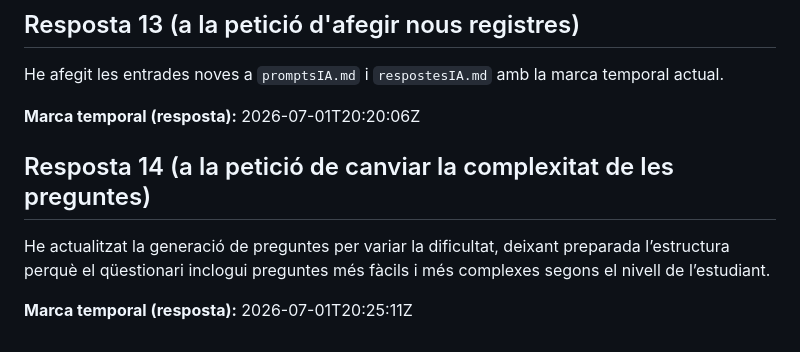
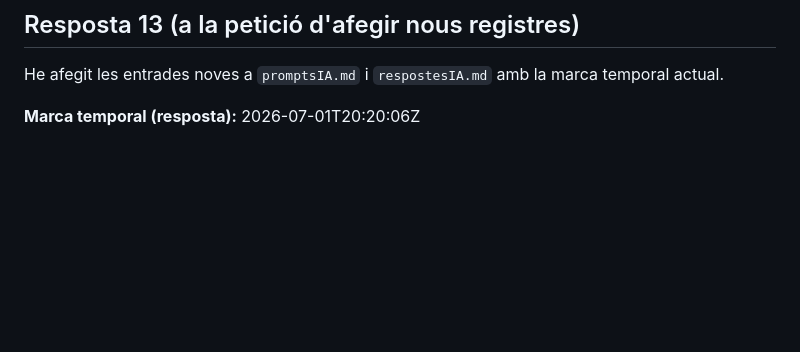
Before and after one commit to MAFJ74/genera-proves-inicials-mates, a Markdown page: respostesIA.md, the part around the change. GitHub-like rendering; blank space fills up the shorter version.

Commit message:
Restore promptsIA.md and respostesIA.md to pre-today state

```diff
--- a/respostesIA.md
+++ b/respostesIA.md
@@ -112,8 +112,3 @@ Resposta automàtica de prova
 He afegit les entrades noves a `promptsIA.md` i `respostesIA.md` amb la marca temporal actual.
 
 **Marca temporal (resposta):** 2026-07-01T20:20:06Z
-
-## Resposta 14 (a la petició de canviar la complexitat de les preguntes)
-He actualitzat la generació de preguntes per variar la dificultat, deixant preparada l’estructura perquè el qüestionari inclogui preguntes més fàcils i més complexes segons el nivell de l’estudiant.
-
-**Marca temporal (resposta):** 2026-07-01T20:25:11Z
```
Also changed, not shown: promptsIA.md (+2 -2 lines).
